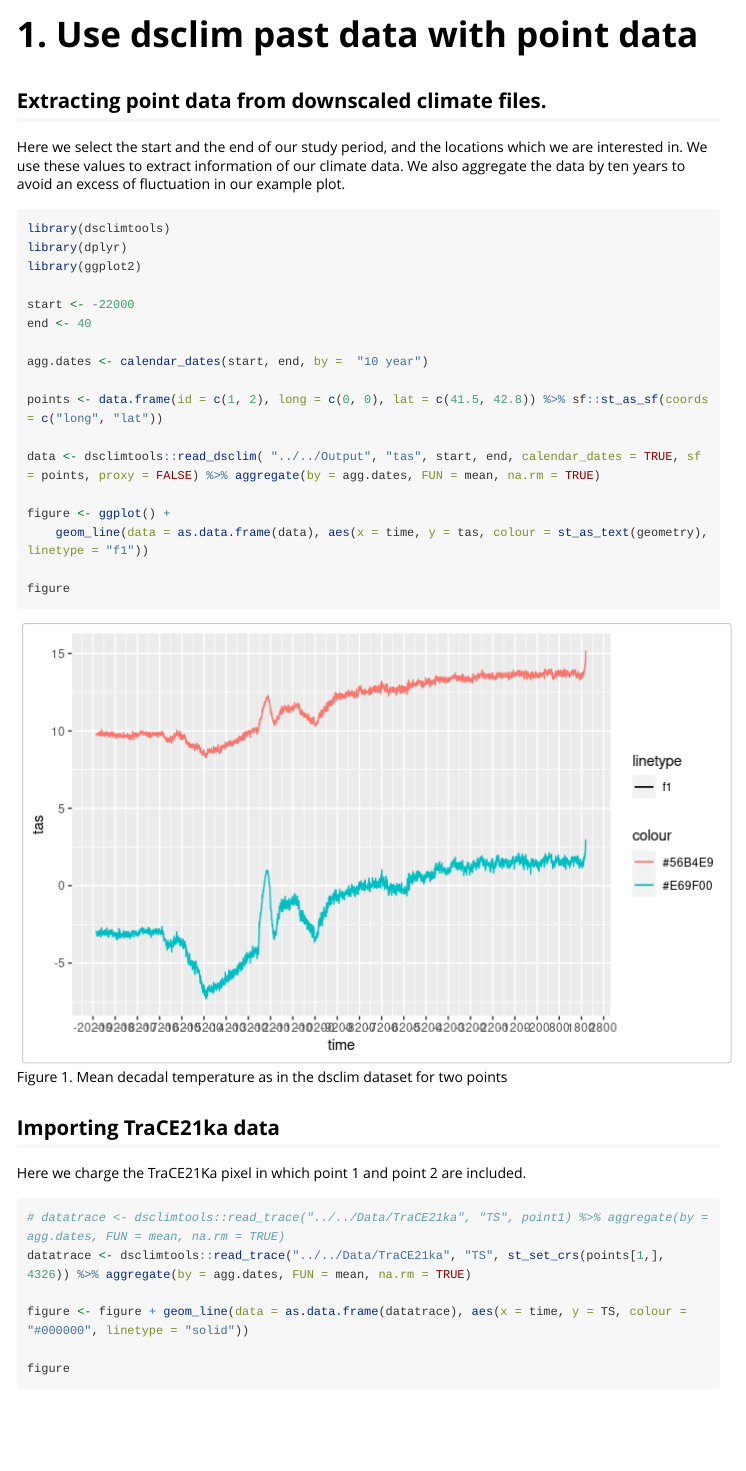
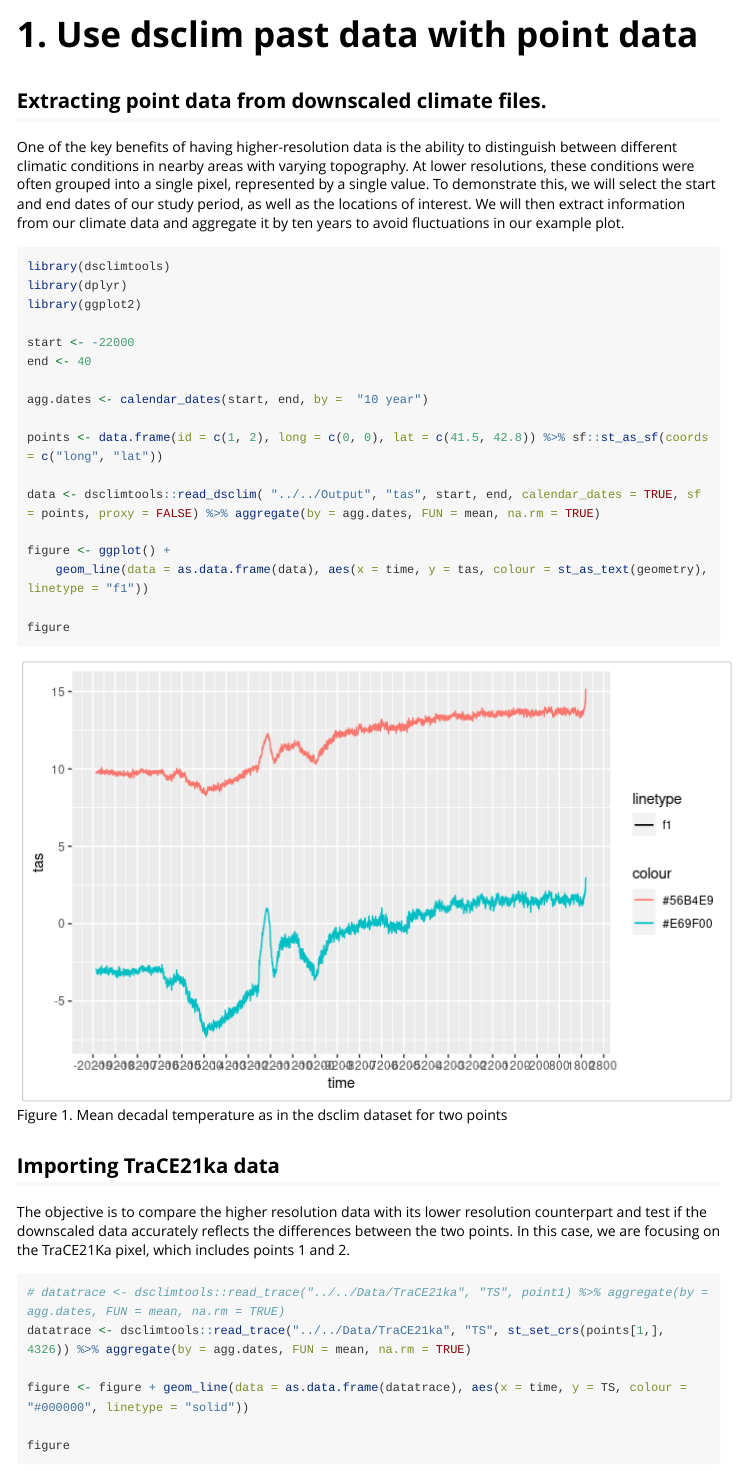
Before and after one commit to dinilu/dsclimtools, an R Markdown document (vignettes/a1_dsclim_point_data.Rmd): the page in a window 1100 px wide, from its top. Rendered offline with R 4.5, knitr and Pandoc, with nearby package versions; long lines of code are wrapped.

Commit message:
vignette 1, text changes

````diff
--- a/vignettes/a1_dsclim_point_data.Rmd
+++ b/vignettes/a1_dsclim_point_data.Rmd
@@ -18,7 +18,7 @@ knitr::opts_chunk$set(
 
 ## Extracting point data from downscaled climate files.
 
-Here we select the start and the end of our study period, and the locations which we are interested in. We use these values to extract information of our climate data. We also aggregate the data by ten years to avoid an excess of fluctuation in our example plot.
+One of the key benefits of having higher-resolution data is the ability to distinguish between different climatic conditions in nearby areas with varying topography. At lower resolutions, these conditions were often grouped into a single pixel, represented by a single value. To demonstrate this, we will select the start and end dates of our study period, as well as the locations of interest. We will then extract information from our climate data and aggregate it by ten years to avoid fluctuations in our example plot.
 
 ```{r load_dsclim_data}
 library(dsclimtools)
@@ -44,7 +44,7 @@ figure
 
 ## Importing TraCE21ka data
 
-Here we charge the TraCE21Ka pixel in which point 1 and point 2 are included.
+The objective is to compare the higher resolution data with its lower resolution counterpart and test if the downscaled data accurately reflects the differences between the two points. In this case, we are focusing on the TraCE21Ka pixel, which includes points 1 and 2.
 
 ```{r load_trace_data}
 # datatrace <- dsclimtools::read_trace("../../Data/TraCE21ka", "TS", point1) %>% aggregate(by = agg.dates, FUN = mean, na.rm = TRUE)
````
Also changed, not shown: vignettes/a1_dsclim_point_data.Rmd (4 more changed lines).
